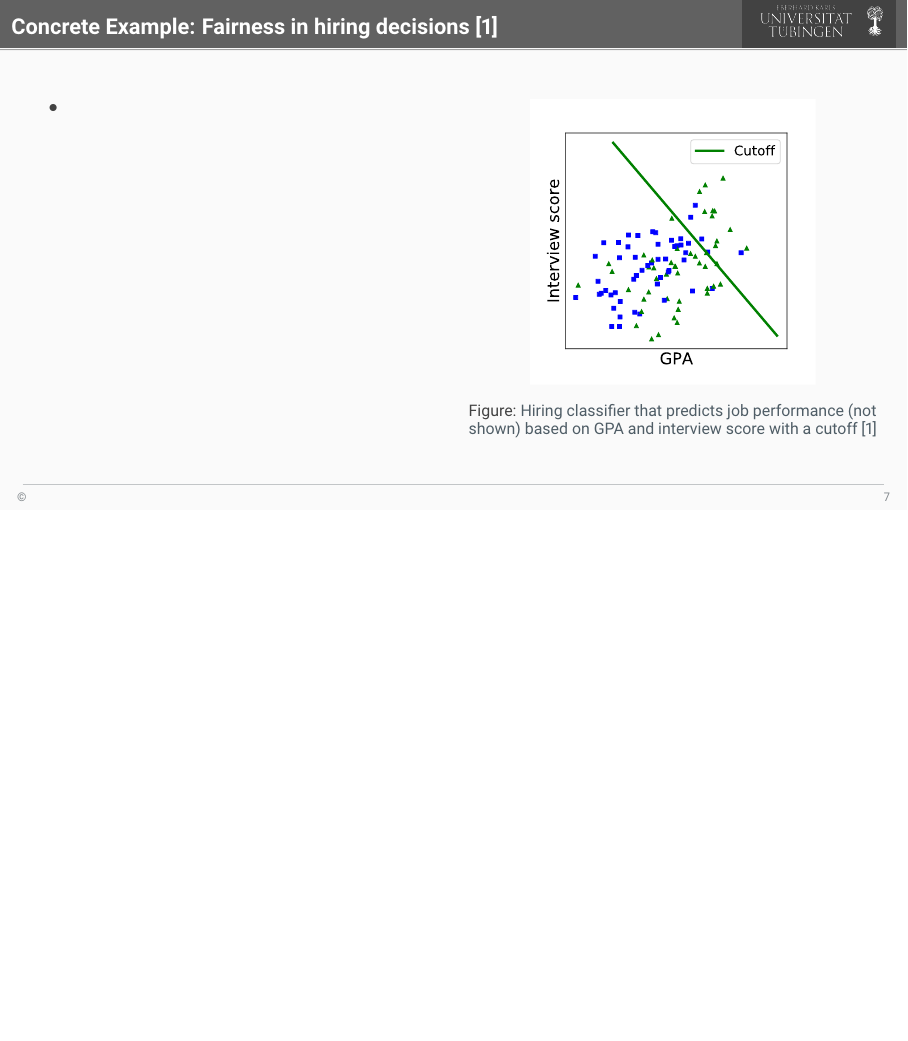
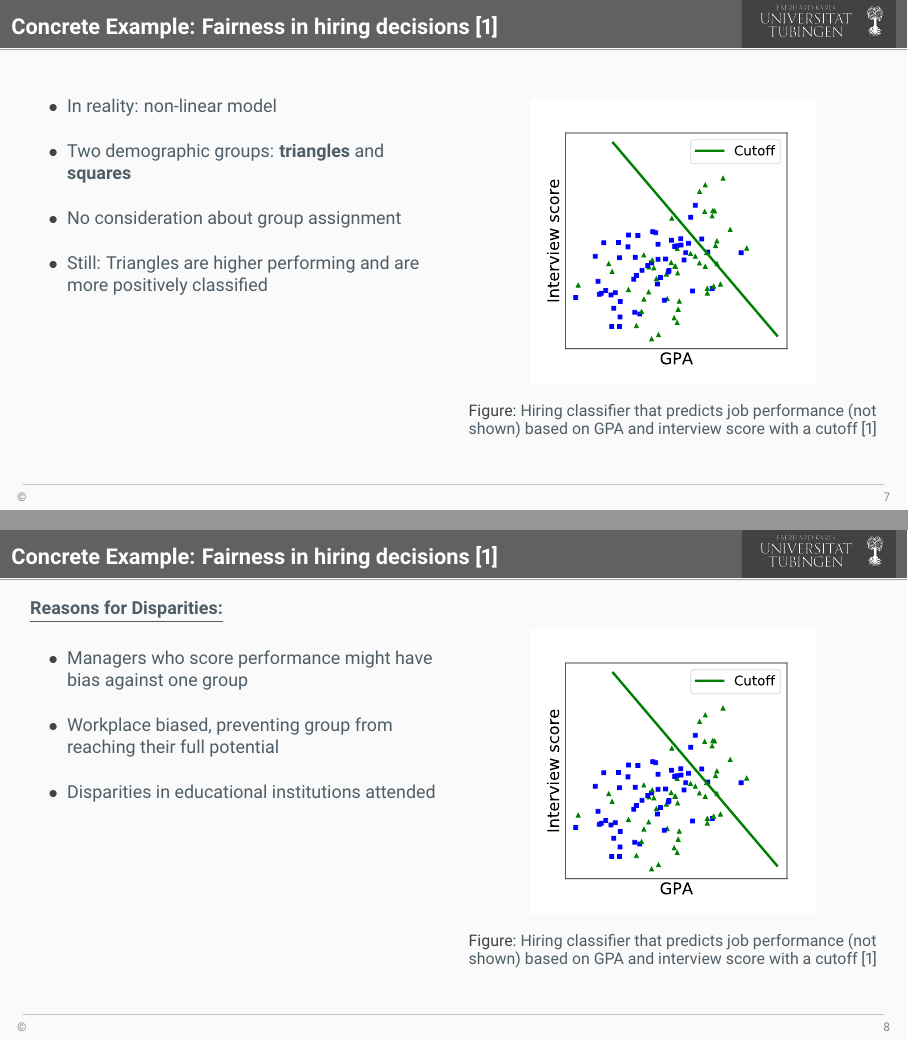
Before and after one commit to floydkretschmar/TechnicalSolutionsSeminar, LaTeX slides (presentation/presentation.tex, which reads presentation/parts/example.tex): page 7 of 8 before the commit and pages 7 and 8 of 10 after it, the two joined at a grey line, the shorter picture padded with empty space. Compiled offline with pdfLaTeX.

Commit message:
example added

```diff
--- a/presentation/parts/example.tex
+++ b/presentation/parts/example.tex
@@ -2,7 +2,10 @@
 \begin{columns}
 \begin{column}{0.5\textwidth}
    \begin{itemize}
-       \item
+       \item In reality: non-linear model
+       \item Two demographic groups: \textbf{triangles} and \textbf{squares}
+       \item No consideration about group assignment
+       \item Still: Triangles are higher performing and are more positively classified
    \end{itemize}
 \end{column}
 \begin{column}{0.5\textwidth}  %%<--- here
@@ -15,3 +18,47 @@
 \end{column}
 \end{columns}
 \end{frame}
+
+\begin{frame}{Concrete Example: Fairness in hiring decisions \cite{barocas-hardt-narayanan}}
+    \begin{columns}
+\begin{column}{0.5\textwidth}
+\underline{\textbf{Reasons for Disparities:}}\newline
+
+   \begin{itemize}
+       \item Managers who score performance might have bias against one group
+       \item Workplace biased, preventing group from reaching their full potential
+       \item Disparities in educational institutions attended
+   \end{itemize}
+\end{column}
+\begin{column}{0.5\textwidth}  %%<--- here
+    \begin{figure}
+        \centering
+        \includegraphics[width=.70\textwidth]{presentation/assets/toy_example.pdf}
+        \caption{Hiring classifier that predicts job performance (not shown) based on GPA and interview score with a cutoff \cite{barocas-hardt-narayanan}}
+        \label{fig:my_label}
+    \end{figure}
+\end{column}
+\end{columns}
+\end{frame}
+
+\begin{frame}{Concrete Example: Fairness in hiring decisions \cite{barocas-hardt-narayanan}}
+    \begin{columns}
+\begin{column}{0.5\textwidth}
+\underline{\textbf{Solving unjustified Disparities:}}\newline
+
+   \begin{itemize}
+       \item GPA proxy for demographic group (dropping it would result in a loss of accuracy)
+       \item Using different cutoffs for hiring so both groups have same probability of being hired (which cutoffs?)
+       \item \underline{Generally:} Many algorithmic possibilities especially \textbf{similarity function between pairs of individuals}
+   \end{itemize}
+\end{column}
+\begin{column}{0.5\textwidth}  %%<--- here
+    \begin{figure}
+        \centering
+        \includegraphics[width=.70\textwidth]{presentation/assets/toy_example.pdf}
+        \caption{Hiring classifier that predicts job performance (not shown) based on GPA and interview score with a cutoff \cite{barocas-hardt-narayanan}}
+        \label{fig:my_label}
+    \end{figure}
+\end{column}
+\end{columns}
+\end{frame}
```
